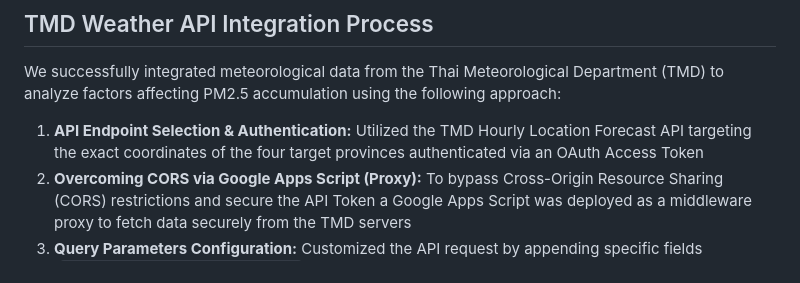
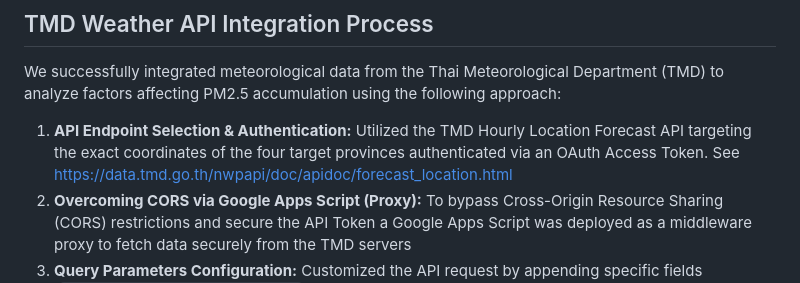
Before and after one commit to Kietpawpan/hotspot, a Markdown page: README.md, the part around the change. Rendered like a GitHub page.

```diff
--- a/README.md
+++ b/README.md
@@ -14,7 +14,7 @@ This project, EPO11-PM ([https://esc.mnre.go.th/f4.php](https://kietpawpan.githu
 ## TMD Weather API Integration Process
 We successfully integrated meteorological data from the Thai Meteorological Department (TMD) to analyze factors affecting PM2.5 accumulation using the following approach:
 
-1. **API Endpoint Selection & Authentication:** Utilized the TMD Hourly Location Forecast API targeting the exact coordinates of the four target provinces authenticated via an OAuth Access Token
+1. **API Endpoint Selection & Authentication:** Utilized the TMD Hourly Location Forecast API targeting the exact coordinates of the four target provinces authenticated via an OAuth Access Token. See https://data.tmd.go.th/nwpapi/doc/apidoc/forecast_location.html
 2. **Overcoming CORS via Google Apps Script (Proxy):** To bypass Cross-Origin Resource Sharing (CORS) restrictions and secure the API Token a Google Apps Script was deployed as a middleware proxy to fetch data securely from the TMD servers
 3. **Query Parameters Configuration:** Customized the API request by appending specific fields (`&fields=tc rh cond ws10m wd10m`) to ensure the payload includes temperature humidity weather conditions wind speed and wind direction
 4. **Data Transformation:** Developed JavaScript functions to convert raw data into user-friendly formats (e.g. converting wind speed from m/s to km/h translating wind degrees to Thai compass directions and parsing ISO time strings into readable Thai formats)
```
